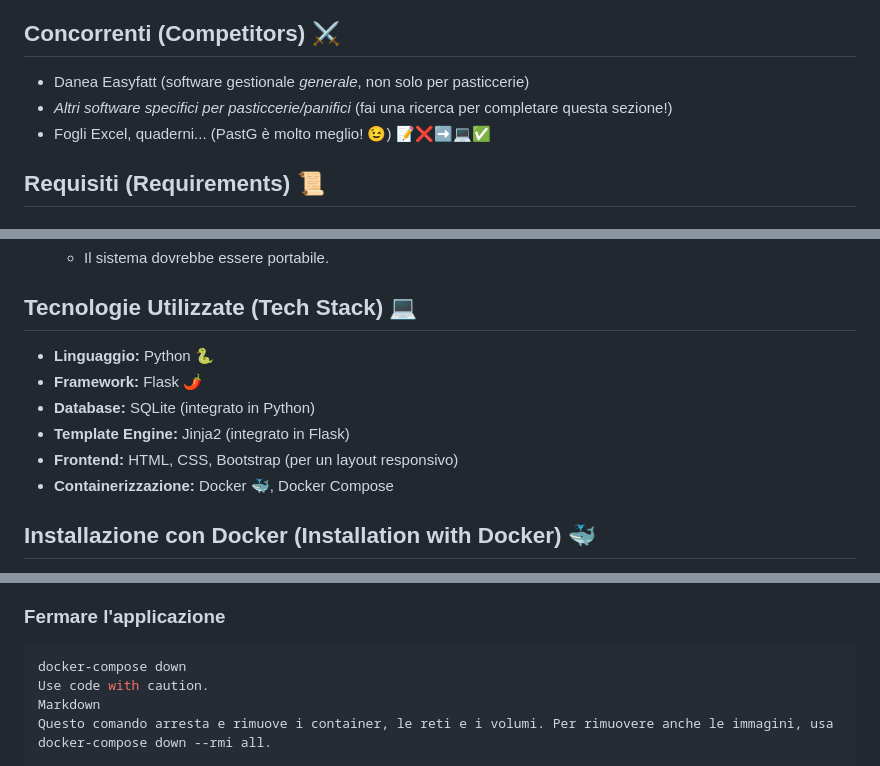
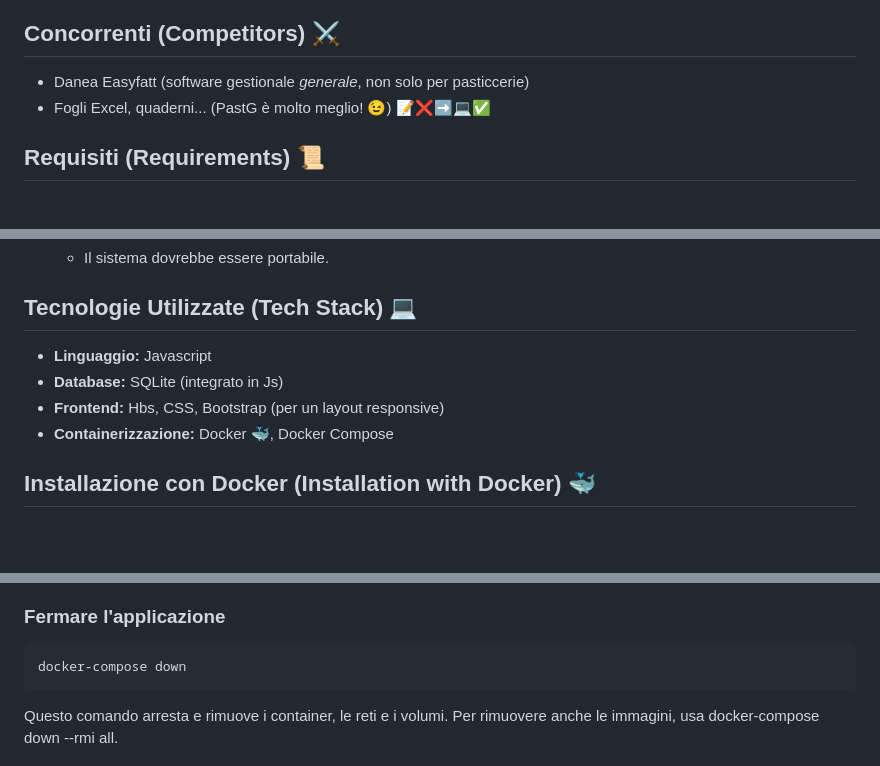
Before and after one commit to ZanchiSerse/PastG, a Markdown page: README.md, 3 parts joined by grey strips. Drawn GitHub-style; blank space fills up the shorter version.

````diff
--- a/README.md
+++ b/README.md
@@ -24,7 +24,6 @@ Senza PastG, calcolare quanti prodotti fare è un lavoro manuale ✍️, lungo
 ## Concorrenti (Competitors) ⚔️
 
 *   Danea Easyfatt (software gestionale *generale*, non solo per pasticcerie)
-*   *Altri software specifici per pasticcerie/panifici* (fai una ricerca per completare questa sezione!)
 *   Fogli Excel, quaderni... (PastG è molto meglio! 😉) 📝❌➡️💻✅
 
 ## Requisiti (Requirements) 📜
@@ -96,11 +95,9 @@ Senza PastG, calcolare quanti prodotti fare è un lavoro manuale ✍️, lungo
 
 ## Tecnologie Utilizzate (Tech Stack) 💻
 
-*   **Linguaggio:** Python 🐍
-*   **Framework:** Flask 🌶️
-*   **Database:** SQLite (integrato in Python)
-*   **Template Engine:** Jinja2 (integrato in Flask)
-*   **Frontend:** HTML, CSS, Bootstrap (per un layout responsivo)
+*   **Linguaggio:** Javascript
+*   **Database:** SQLite (integrato in Js)
+*   **Frontend:** Hbs, CSS, Bootstrap (per un layout responsive)
 *   **Containerizzazione:** Docker 🐳, Docker Compose
 
 ## Installazione con Docker (Installation with Docker) 🐳
@@ -196,8 +193,8 @@ Prima di iniziare, assicurati di avere quanto segue:
 
 ```bash
 docker-compose down
-Use code with caution.
-Markdown
+```
+
 Questo comando arresta e rimuove i container, le reti e i volumi. Per rimuovere anche le immagini, usa docker-compose down --rmi all.
 
 Utilizzo (Usage) 📝
````
